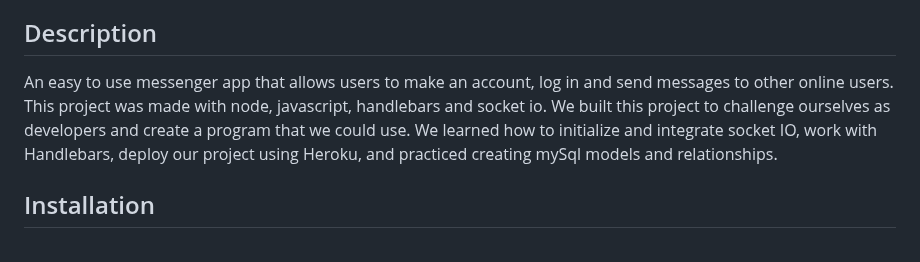
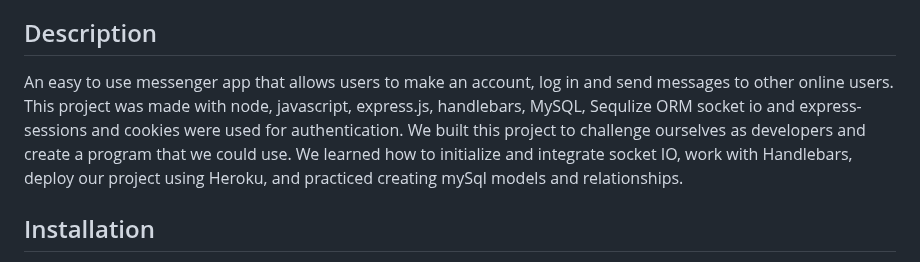
Before and after one commit to smokhadar/main, a Markdown page: README.md, the part around the change. Drawn GitHub-style.

Commit message:
add more requirements to description README

```diff
--- a/README.md
+++ b/README.md
@@ -30,7 +30,7 @@ In modern days, messaging has become part of our daily lives. With the increase
 
 
 ## Description
-An easy to use messenger app that allows users to make an account, log in and send messages to other online users. This project was made with node, javascript, handlebars and socket io. We built this project to challenge ourselves as developers and create a program that we could use. We learned how to initialize and integrate socket IO, work with Handlebars, deploy our project using Heroku, and practiced creating mySql models and relationships.
+An easy to use messenger app that allows users to make an account, log in and send messages to other online users. This project was made with node, javascript, express.js, handlebars, MySQL, Sequlize ORM socket io and express-sessions and cookies were used for authentication. We built this project to challenge ourselves as developers and create a program that we could use. We learned how to initialize and integrate socket IO, work with Handlebars, deploy our project using Heroku, and practiced creating mySql models and relationships.
 
 
 ## Installation
```
